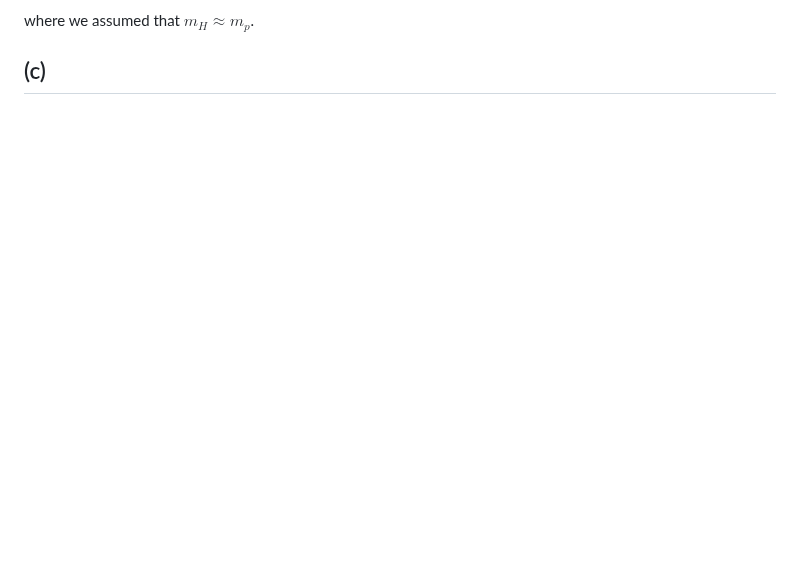
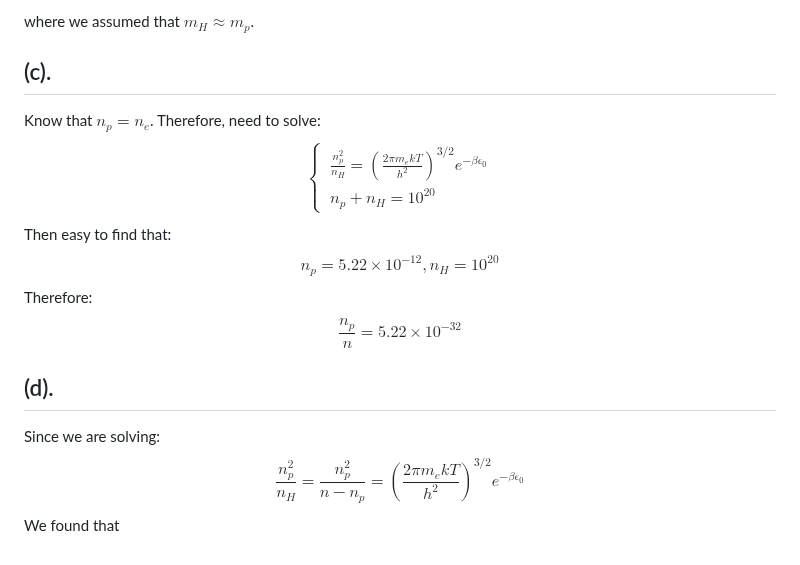
Before and after one commit to Ghykk3130/Obsidian, a Markdown page: Homework/Physics 510 Homework 8.md, the part around the change. Rendered like a GitHub page; blank space fills up the shorter version.

Commit message:
vault backup: 2025-10-25 20:30:42

```diff
--- a/Homework/Physics 510 Homework 8.md
+++ b/Homework/Physics 510 Homework 8.md
@@ -65,4 +65,17 @@ $$\begin{align}
 \end{align}$$
 where we assumed that $m_{H}\approx m_{p}$.
 
-## (c)
+## (c).
+Know that $n_{p}=n_{e}$. Therefore, need to solve:
+$$\left\{\begin{align}
+ & \frac{n_{p}^{2}}{n_{H}}= \left(  \frac{2\pi m_{e}kT}{h^{2}} \right)^{3/2}e^{-\beta\epsilon_{0}} \\
+ & n_{p}+n_{H}= 10^{20}
+\end{align}\right.$$
+Then easy to find that:
+$$n_{p}= 5.22 \times 10^{-12},n_{H}=10^{20}$$
+Therefore:
+$$\frac{n_{p}}{n}=5.22 \times 10^{-32}$$
+## (d).
+Since we are solving:
+$$\frac{n_{p}^{2}}{n_{H}}= \frac{n_{p}^{2}}{n-n_{p}}= \left(  \frac{2\pi m_{e}kT}{h^{2}} \right)^{3/2}e^{-\beta\epsilon_{0}}$$
+We found that
```
